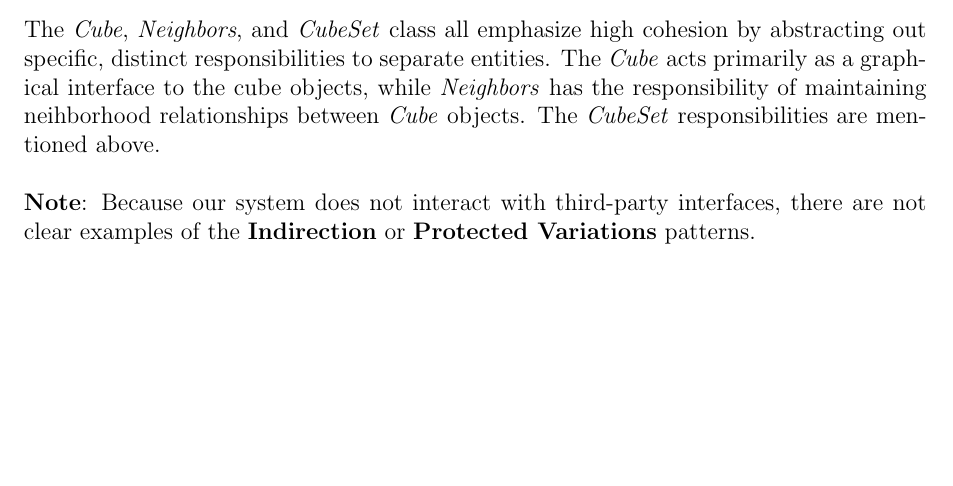
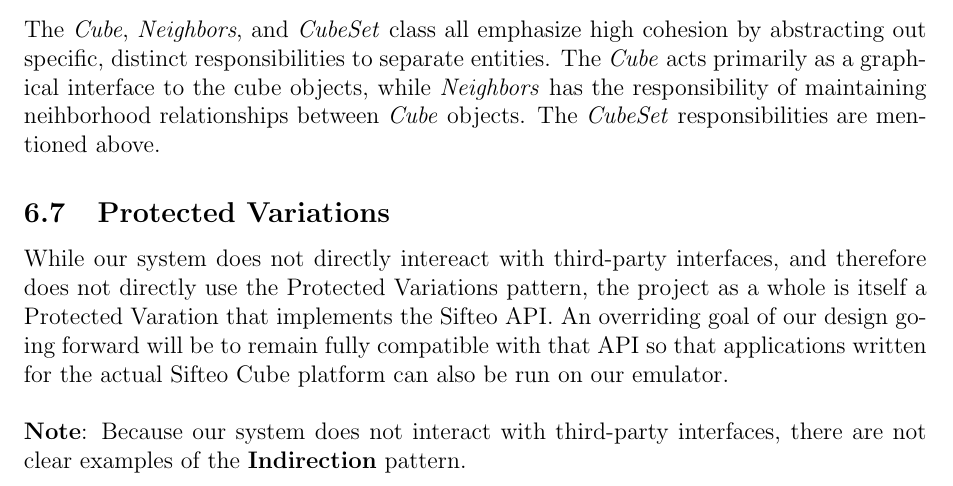
Before and after one commit to infin8x/Siftables-Emulator, a LaTeX document (docs/SingularitySoftware-MS4-RefinedDesign.tex): part of page 8 of 8, cut so that both start at the same text, the shorter picture padded with empty space. Compiled offline with pdfLaTeX.

Commit message:
Updated MS4.

```diff
--- a/docs/SingularitySoftware-MS4-RefinedDesign.tex
+++ b/docs/SingularitySoftware-MS4-RefinedDesign.tex
@@ -108,7 +108,10 @@
 
 \subsection{High Cohesion}
 The \textit{Cube}, \textit{Neighbors}, and \textit{CubeSet} class all emphasize high cohesion by abstracting out specific, distinct responsibilities to separate entities. The \textit{Cube} acts primarily as a graphical interface to the cube objects, while \textit{Neighbors} has the responsibility of maintaining neihborhood relationships between \textit{Cube} objects. The \textit{CubeSet} responsibilities are mentioned above.
+
+\subsection{Protected Variations}
+While our system does not directly intereact with third-party interfaces, and therefore does not directly use the Protected Variations pattern, the project as a whole is itself a Protected Varation that implements the Sifteo API. An overriding goal of our design going forward will be to remain fully compatible with that API so that applications written for the actual Sifteo Cube platform can also be run on our emulator.
 \\\\
-\textbf{Note}: Because our system does not interact with third-party interfaces, there are not clear examples of the \textbf{Indirection} or \textbf{Protected Variations} patterns.
+\textbf{Note}: Because our system does not interact with third-party interfaces, there are not clear examples of the \textbf{Indirection} pattern.
 
 \end{document}
```
Also changed, not shown: docs/pdfs/SingularitySoftware-MS4-RefinedDesign.pdf.
